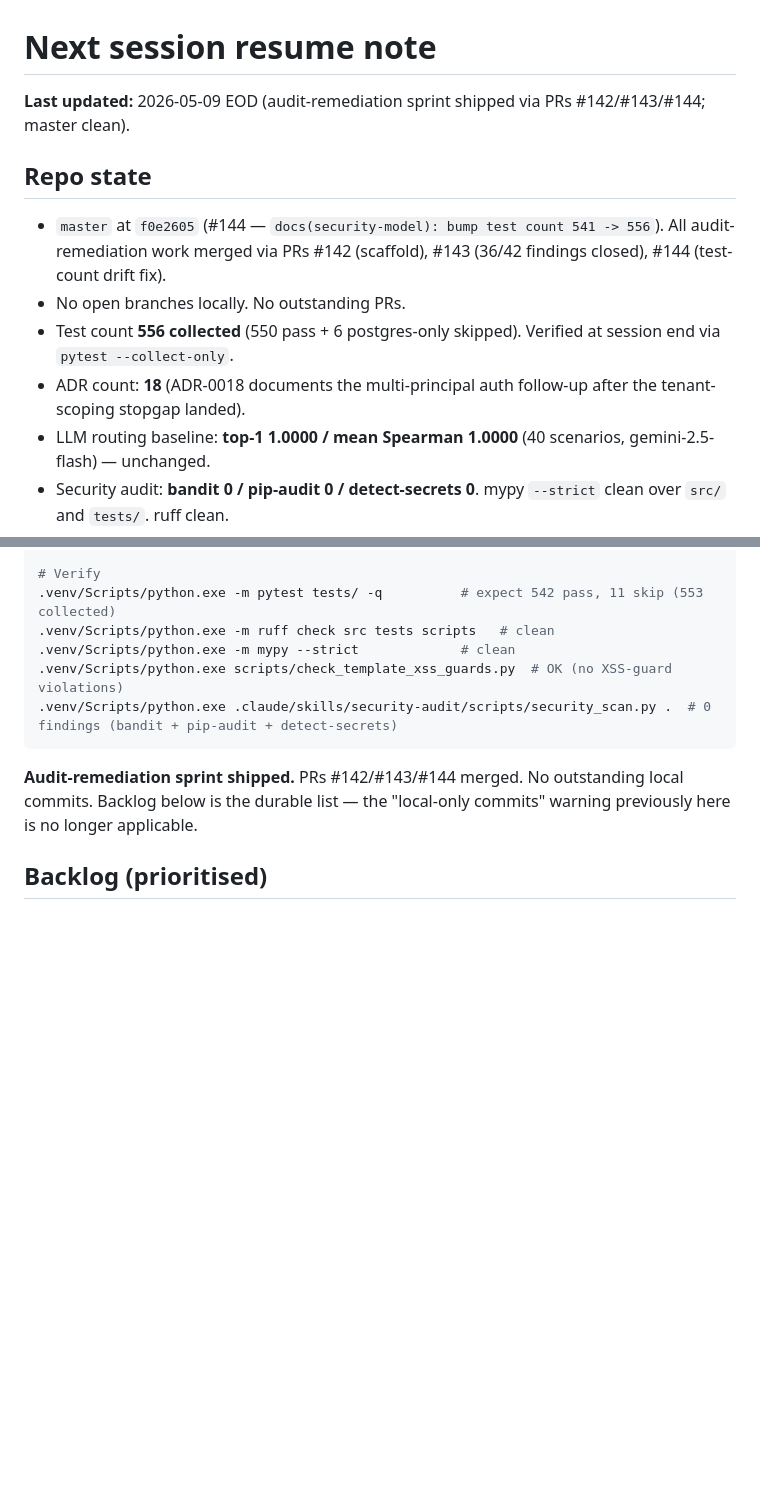
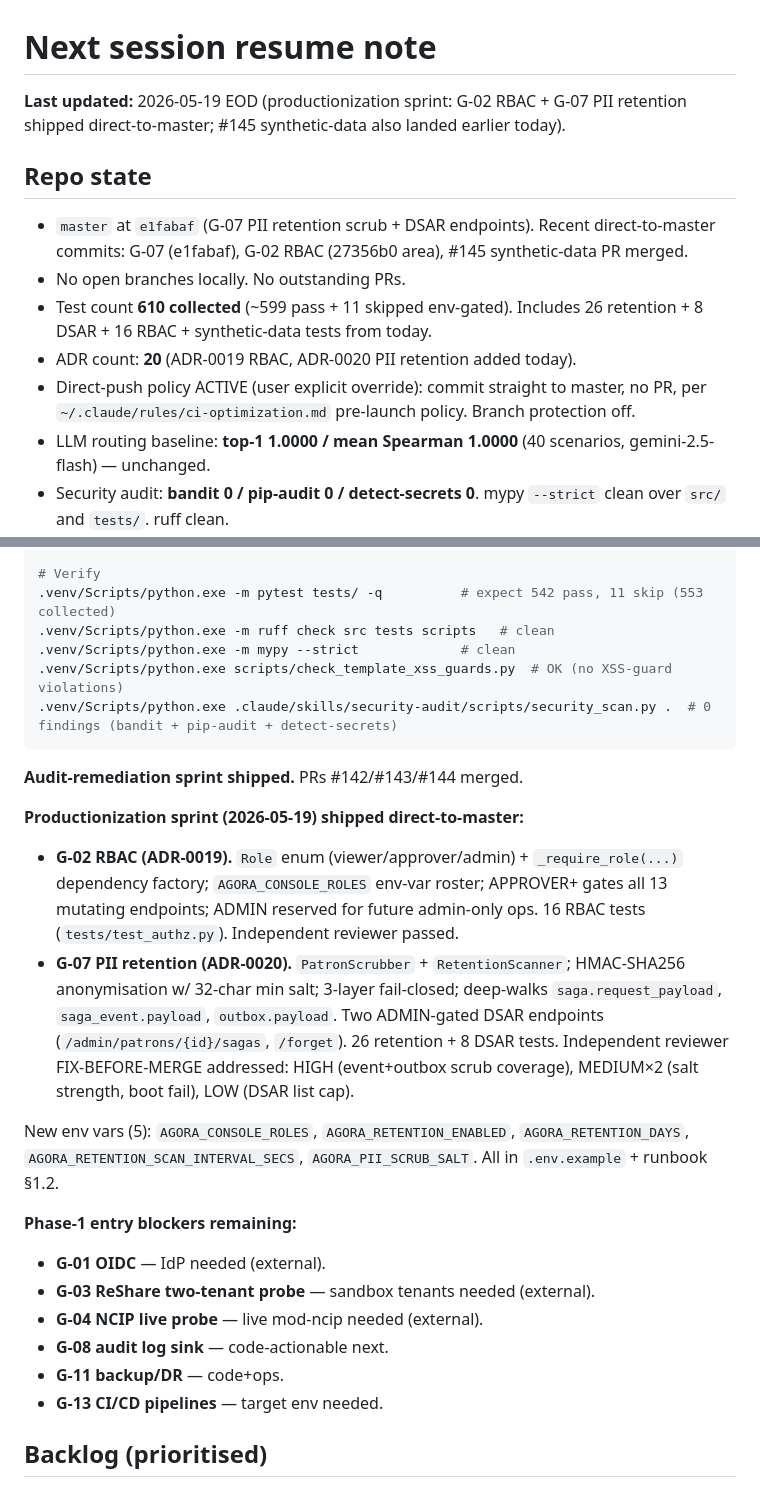
Before and after one commit to gmanch94/agora, a Markdown page: NEXT_SESSION.md, 2 parts joined by grey strips. Rendered like a GitHub page; blank space fills up the shorter version.

Commit message:
docs(next-session): G-02 RBAC + G-07 PII retention shipped; productionization status

````diff
--- a/NEXT_SESSION.md
+++ b/NEXT_SESSION.md
@@ -1,13 +1,14 @@
 # Next session resume note
 
-**Last updated:** 2026-05-09 EOD (audit-remediation sprint shipped via PRs #142/#143/#144; master clean).
+**Last updated:** 2026-05-19 EOD (productionization sprint: G-02 RBAC + G-07 PII retention shipped direct-to-master; #145 synthetic-data also landed earlier today).
 
 ## Repo state
 
-- `master` at `f0e2605` (#144 — `docs(security-model): bump test count 541 -> 556`). All audit-remediation work merged via PRs #142 (scaffold), #143 (36/42 findings closed), #144 (test-count drift fix).
+- `master` at `e1fabaf` (G-07 PII retention scrub + DSAR endpoints). Recent direct-to-master commits: G-07 (e1fabaf), G-02 RBAC (27356b0 area), #145 synthetic-data PR merged.
 - No open branches locally. No outstanding PRs.
-- Test count **556 collected** (550 pass + 6 postgres-only skipped). Verified at session end via `pytest --collect-only`.
-- ADR count: **18** (ADR-0018 documents the multi-principal auth follow-up after the tenant-scoping stopgap landed).
+- Test count **610 collected** (~599 pass + 11 skipped env-gated). Includes 26 retention + 8 DSAR + 16 RBAC + synthetic-data tests from today.
+- ADR count: **20** (ADR-0019 RBAC, ADR-0020 PII retention added today).
+- Direct-push policy ACTIVE (user explicit override): commit straight to master, no PR, per `~/.claude/rules/ci-optimization.md` pre-launch policy. Branch protection off.
 - LLM routing baseline: **top-1 1.0000 / mean Spearman 1.0000** (40 scenarios, gemini-2.5-flash) — unchanged.
 - Security audit: **bandit 0 / pip-audit 0 / detect-secrets 0**. mypy `--strict` clean over `src/` and `tests/`. ruff clean.
 - Latest audit: `docs/security-audits/2026-05-09.md`. 36 of 42 findings closed in code; 6 documented as operator-side or scoped-out (see SECURITY_MODEL.md § 6).
@@ -64,9 +65,36 @@ git checkout master && git pull
 .venv/Scripts/python.exe .claude/skills/security-audit/scripts/security_scan.py .  # 0 findings (bandit + pip-audit + detect-secrets)
 ```
 
-**Audit-remediation sprint shipped.** PRs #142/#143/#144 merged. No
-outstanding local commits. Backlog below is the durable list — the
-"local-only commits" warning previously here is no longer applicable.
+**Audit-remediation sprint shipped.** PRs #142/#143/#144 merged.
+
+**Productionization sprint (2026-05-19) shipped direct-to-master:**
+
+- **G-02 RBAC (ADR-0019).** `Role` enum (viewer/approver/admin) +
+  `_require_role(...)` dependency factory; `AGORA_CONSOLE_ROLES`
+  env-var roster; APPROVER+ gates all 13 mutating endpoints; ADMIN
+  reserved for future admin-only ops. 16 RBAC tests
+  (`tests/test_authz.py`). Independent reviewer passed.
+- **G-07 PII retention (ADR-0020).** `PatronScrubber` +
+  `RetentionScanner`; HMAC-SHA256 anonymisation w/ 32-char min
+  salt; 3-layer fail-closed; deep-walks `saga.request_payload`,
+  `saga_event.payload`, `outbox.payload`. Two ADMIN-gated DSAR
+  endpoints (`/admin/patrons/{id}/sagas`, `/forget`). 26 retention +
+  8 DSAR tests. Independent reviewer FIX-BEFORE-MERGE addressed:
+  HIGH (event+outbox scrub coverage), MEDIUM×2 (salt strength,
+  boot fail), LOW (DSAR list cap).
+
+New env vars (5): `AGORA_CONSOLE_ROLES`, `AGORA_RETENTION_ENABLED`,
+`AGORA_RETENTION_DAYS`, `AGORA_RETENTION_SCAN_INTERVAL_SECS`,
+`AGORA_PII_SCRUB_SALT`. All in `.env.example` + runbook §1.2.
+
+**Phase-1 entry blockers remaining:**
+
+- **G-01 OIDC** — IdP needed (external).
+- **G-03 ReShare two-tenant probe** — sandbox tenants needed (external).
+- **G-04 NCIP live probe** — live mod-ncip needed (external).
+- **G-08 audit log sink** — code-actionable next.
+- **G-11 backup/DR** — code+ops.
+- **G-13 CI/CD pipelines** — target env needed.
 
 ## Backlog (prioritised)
 
````
